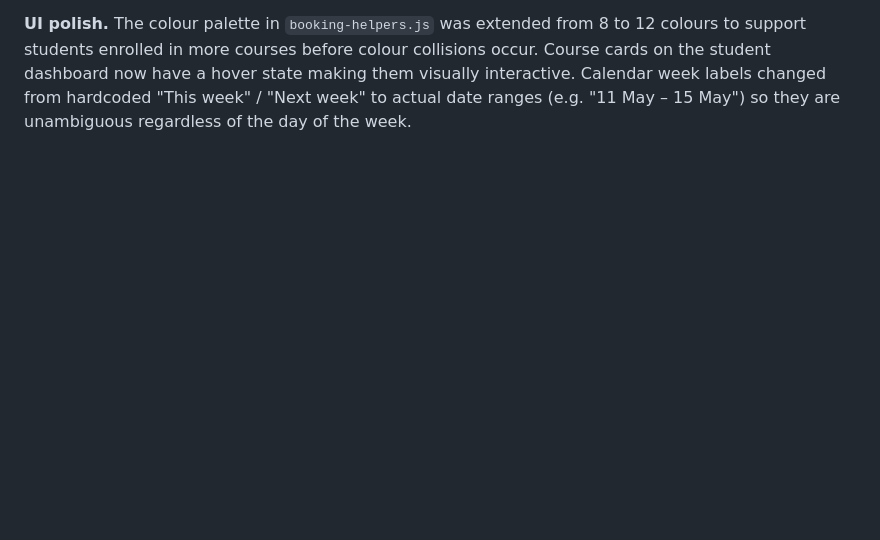
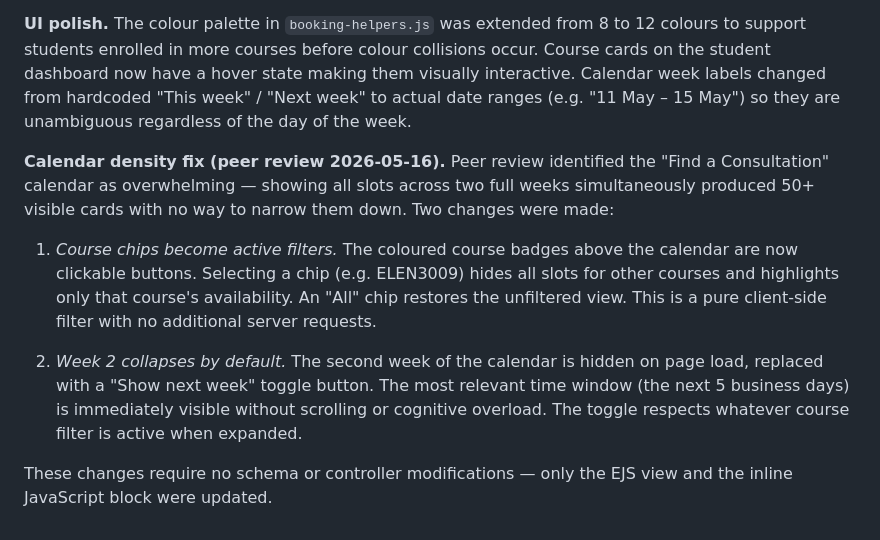
Before and after one commit to witseie-elen4010/2026-group-lab-002, a Markdown page: documentation/ADR's/ADR-010-booking-flow.md, the part around the change. Rendered like a GitHub page; blank space fills up the shorter version.

Commit message:
docs(adr): document calendar density fix in ADR-010

```diff
--- a/documentation/ADR's/ADR-010-booking-flow.md
+++ b/documentation/ADR's/ADR-010-booking-flow.md
@@ -91,3 +91,12 @@ Course cards on the student dashboard now have a hover state making them
 visually interactive. Calendar week labels changed from hardcoded
 "This week" / "Next week" to actual date ranges (e.g. "11 May – 15 May") so
 they are unambiguous regardless of the day of the week.
+
+**Calendar density fix (peer review 2026-05-16).**
+Peer review identified the "Find a Consultation" calendar as overwhelming — showing all slots across two full weeks simultaneously produced 50+ visible cards with no way to narrow them down. Two changes were made:
+
+1. *Course chips become active filters.* The coloured course badges above the calendar are now clickable buttons. Selecting a chip (e.g. ELEN3009) hides all slots for other courses and highlights only that course's availability. An "All" chip restores the unfiltered view. This is a pure client-side filter with no additional server requests.
+
+2. *Week 2 collapses by default.* The second week of the calendar is hidden on page load, replaced with a "Show next week" toggle button. The most relevant time window (the next 5 business days) is immediately visible without scrolling or cognitive overload. The toggle respects whatever course filter is active when expanded.
+
+These changes require no schema or controller modifications — only the EJS view and the inline JavaScript block were updated.
```
